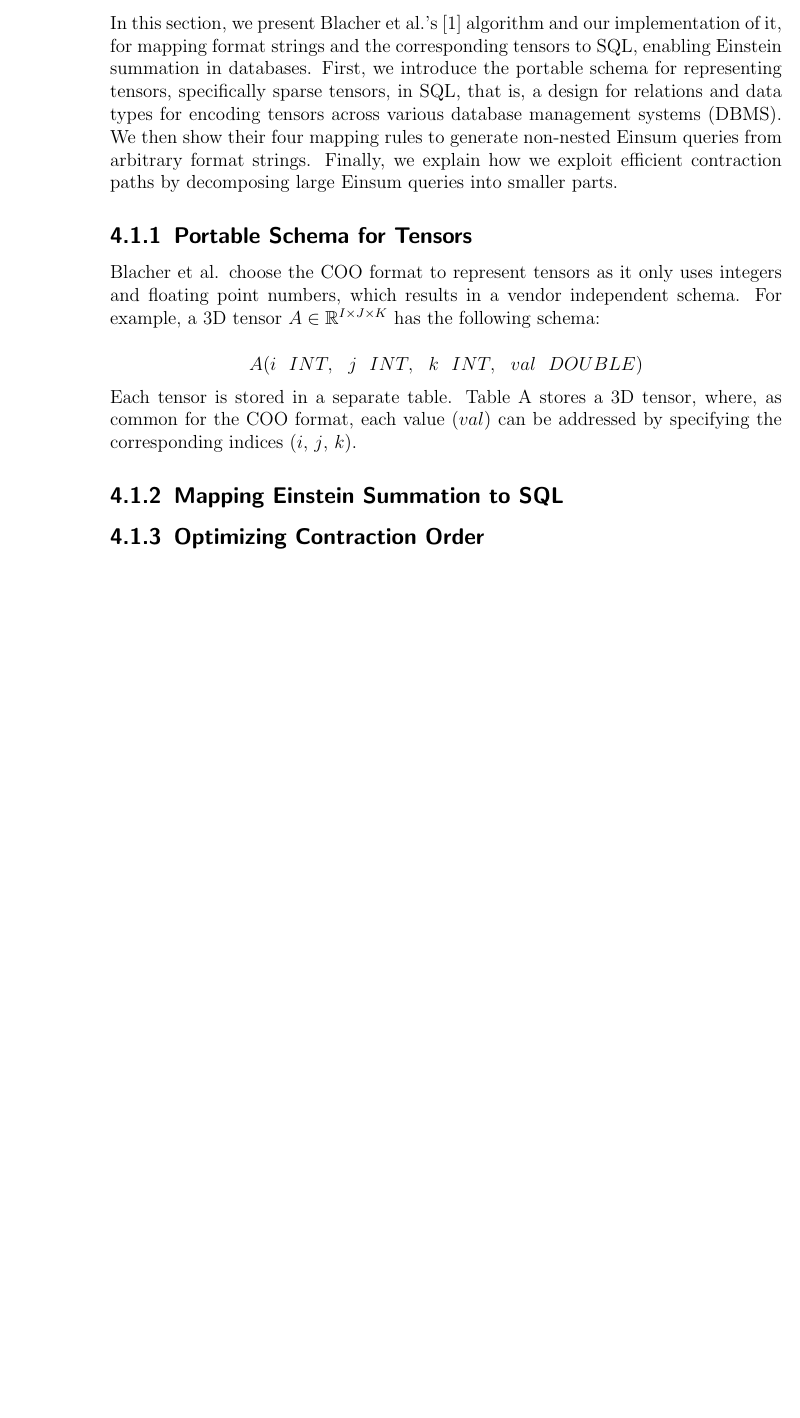
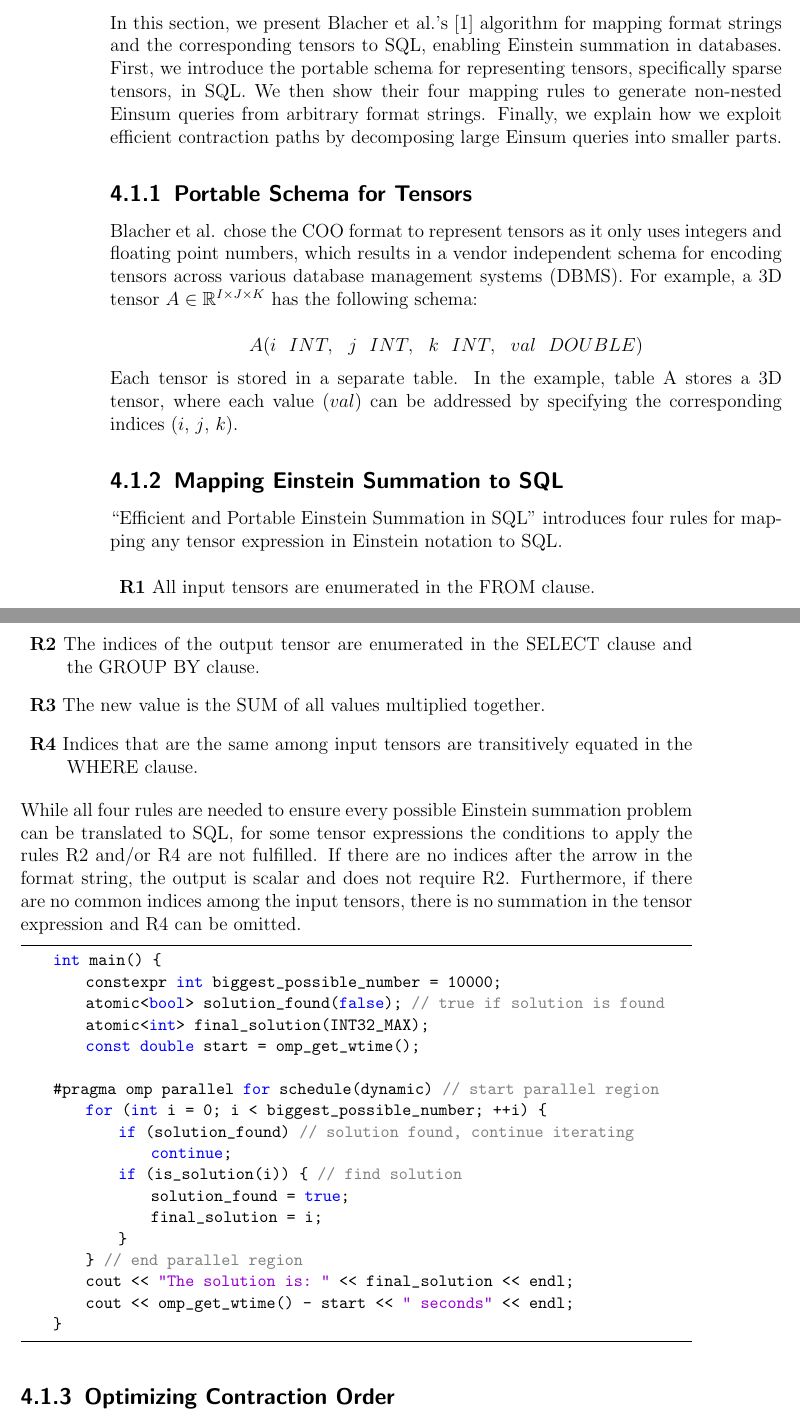
Before and after one commit to Lethey2552/Sparse-Einsum, a LaTeX thesis (docs/paper.tex, which reads docs/chapters/algorithms.tex): part of page 17 of 19 before the commit and two parts of pages 17 and 18 of 19 after it, the two joined at a grey line, cut so that both start at the same text, the shorter picture padded with empty space. Compiled offline with pdfLaTeX.

Commit message:
Added mapping rules and code section example - version 29/07/2024

```diff
--- a/docs/chapters/algorithms.tex
+++ b/docs/chapters/algorithms.tex
@@ -8,29 +8,68 @@ multiplication kernel. Both algorithms, namely the algorithm for the SQL impleme
 the algorithm used for the C++ versions, decompose large Einstein summation operations
 into smaller, pairwise operations to exploit efficient contraction paths.
 
-\section{SQL Algorithm}
-In this section, we present Blacher et al.'s~\cite{sql_einsum} algorithm and our implementation
-of it, for mapping format strings and the corresponding tensors to SQL, enabling Einstein
-summation in databases. First, we introduce the portable schema for representing tensors,
-specifically sparse tensors, in SQL, that is, a design for relations and data types for
-encoding tensors across various database management systems (DBMS). We then show their four
-mapping rules to generate non-nested Einsum queries from arbitrary format strings. Finally,
-we explain how we exploit efficient contraction paths by decomposing large Einsum queries
-into smaller parts.
+\section{The SQL Algorithm}
+In this section, we present Blacher et al.'s~\cite{sql_einsum} algorithm for mapping format
+% and our implementation(?)
+strings and the corresponding tensors to SQL, enabling Einstein summation in databases.
+First, we introduce the portable schema for representing tensors, specifically sparse tensors,
+in SQL. We then show their four mapping rules to generate non-nested Einsum queries from
+arbitrary format strings. Finally, we explain how we exploit efficient contraction paths
+by decomposing large Einsum queries into smaller parts.
 
 \subsection{Portable Schema for Tensors}
-Blacher et al. choose the COO format to represent tensors as it only uses integers and
-floating point numbers, which results in a vendor independent schema. For example, a 3D
-tensor $A \in \mathbb{R}^{I \times J \times K}$ has the following schema:
+Blacher et al. chose the COO format to represent tensors as it only uses integers and
+floating point numbers, which results in a vendor independent schema for encoding tensors
+across various database management systems (DBMS). For example, a 3D tensor $A \in
+\mathbb{R}^{I \times J \times K}$ has the following schema:
 
 \[
     A(i\ \ INT,\ \ j\ \ INT,\ \ k\ \ INT,\ \ val\ \ DOUBLE)
 \]
 %
-Each tensor is stored in a separate table. Table A stores a 3D tensor, where, as common for
-the COO format, each value ($val$) can be addressed by specifying the corresponding indices
-($i$, $j$, $k$).
+Each tensor is stored in a separate table. In the example, table A stores a 3D tensor,
+where each value ($val$) can be addressed by specifying the corresponding indices
+($i$,~$j$,~$k$).
 
 \subsection{Mapping Einstein Summation to SQL}
+``Efficient and Portable Einstein Summation in SQL" introduces four rules for mapping
+any tensor expression in Einstein notation to SQL.
+
+\begin{description}
+    \item \textbf{R1} All input tensors are enumerated in the FROM clause.
+    \item \textbf{R2} The indices of the output tensor are enumerated in the SELECT clause
+    and the GROUP BY clause.
+    \item \textbf{R3} The new value is the SUM of all values multiplied together.
+    \item \textbf{R4} Indices that are the same among input tensors are transitively equated
+    in the WHERE clause.
+\end{description}
+%
+While all four rules are needed to ensure every possible Einstein summation problem
+can be translated to SQL, for some tensor expressions the conditions to apply the rules
+R2 and/or R4 are not fulfilled. If there are no indices after the arrow in the format
+string, the output is scalar and does not require R2. Furthermore, if there are no common
+indices among the input tensors, there is no summation in the tensor expression and R4
+can be omitted.
+
+\begin{lstlisting}
+    int main() {
+        constexpr int biggest_possible_number = 10000;
+        atomic<bool> solution_found(false); // true if solution is found
+        atomic<int> final_solution(INT32_MAX);
+        const double start = omp_get_wtime();
+
+    #pragma omp parallel for schedule(dynamic) // start parallel region
+        for (int i = 0; i < biggest_possible_number; ++i) {
+            if (solution_found) // solution found, continue iterating
+                continue;
+            if (is_solution(i)) { // find solution
+                solution_found = true;
+                final_solution = i;
+            }
+        } // end parallel region
+        cout << "The solution is: " << final_solution << endl;
+        cout << omp_get_wtime() - start << " seconds" << endl;
+    }
+\end{lstlisting}
 
 \subsection{Optimizing Contraction Order}
--- a/docs/paper.tex
+++ b/docs/paper.tex
@@ -2,11 +2,13 @@
 \usepackage[utf8]{inputenc}
 \usepackage{amsmath}
 \usepackage{amssymb}
+\usepackage{color}
 \usepackage[backend=biber,style=numeric,]{biblatex}
 \usepackage{booktabs}
 \usepackage{float}
 \usepackage[top=3.0cm, bottom=3.0cm]{geometry}
 \usepackage{graphicx}
+\usepackage{listings}
 \usepackage{scrhack}
 \usepackage[automark,ilines]{scrlayer-scrpage}
 \usepackage{setspace}
```
Also changed, not shown: docs/paper.pdf, docs/paper.tex (20 more changed lines).
